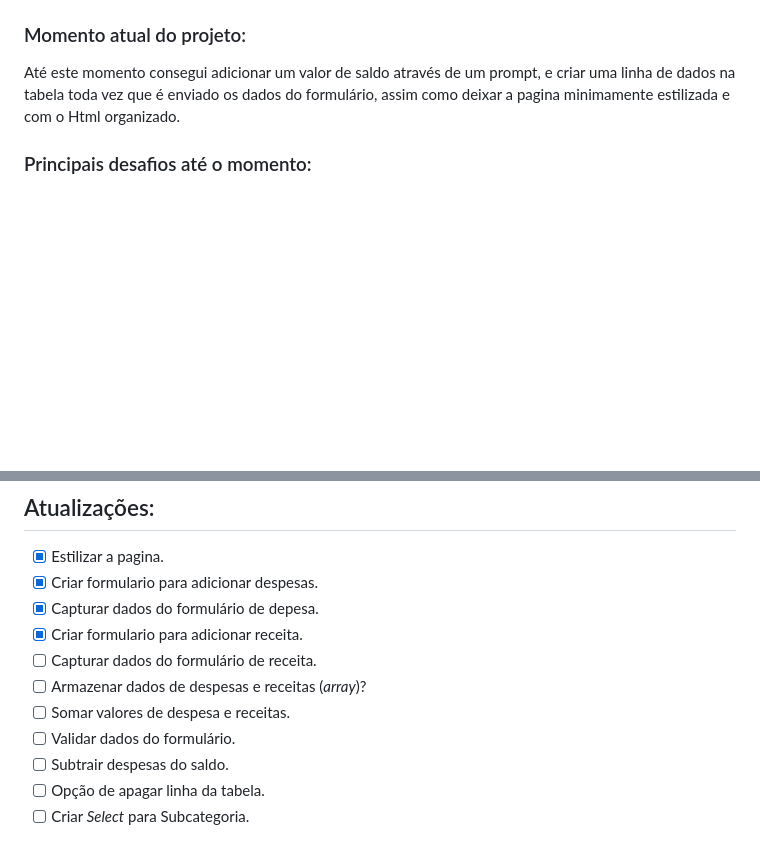
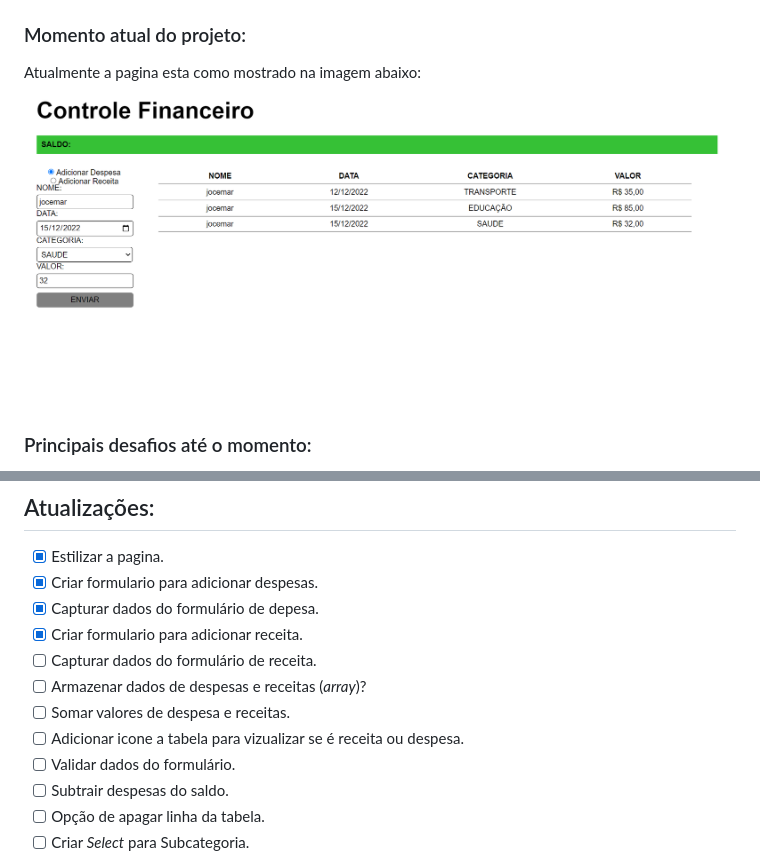
Before and after one commit to jocemarvogel/Controle-Financeiro, a Markdown page: README.md, 2 parts joined by grey strips. Rendered like a GitHub page; pictures changed too: img/versao_08_12_2022.png (added); blank space fills up the shorter version.

Commit message:
Criação de input radio,form(receita),atualização layout

```diff
--- a/README.md
+++ b/README.md
@@ -6,7 +6,9 @@ A intenção deste projeto é desenvolver uma aplicação web para controle fina
 Como meus conhecimentos em programação são básicos, tenho me dedicado a aprender mais sobre javascript afim de alterar ou simplificar a forma como vou escrevendo o código. Tenho aprendido  javascript através de cursos no youtube, grupos no discord e paginas web como w3school ,  freecodecamp , sendo assim **cintasse a vontade para dar dicas de como posso melhorar.**
 
 ### Momento atual do projeto:
-Até este momento consegui adicionar um valor de saldo através de um prompt, e criar uma linha de dados na tabela toda vez que é enviado os dados do formulário, assim como deixar a pagina minimamente estilizada e com o Html organizado.
+
+Atualmente a pagina esta como mostrado na imagem abaixo:
+<img src="./img/versao_08_12_2022.png">
 
 ### Principais desafios até o momento:
 Como mencionei, estou aprendendo a programar em Javascript, já tenho compreensão sobre variáveis e seus escopos assim como funções e inclusão de parâmetros nas mesmas, mas passei por alguns problemas ao criar o evento (*addEventListener*) assim como apesar de compreender o que é um objeto em javascrip sinto dificuldades de escrever isso num código e "buscar" esses parâmetros em outros momentos.
@@ -20,6 +22,7 @@ Como mencionei, estou aprendendo a programar em Javascript, já tenho compreens
  - [ ] Capturar dados do formulário de receita.
  - [ ] Armazenar dados de despesas e receitas (*array*)?
  - [ ] Somar valores de despesa e receitas.
+ - [ ] Adicionar icone a tabela para vizualizar se é receita ou despesa.
  - [ ] Validar dados do formulário.
  - [ ] Subtrair despesas do saldo.
  - [ ] Opção de apagar linha da tabela.
```
